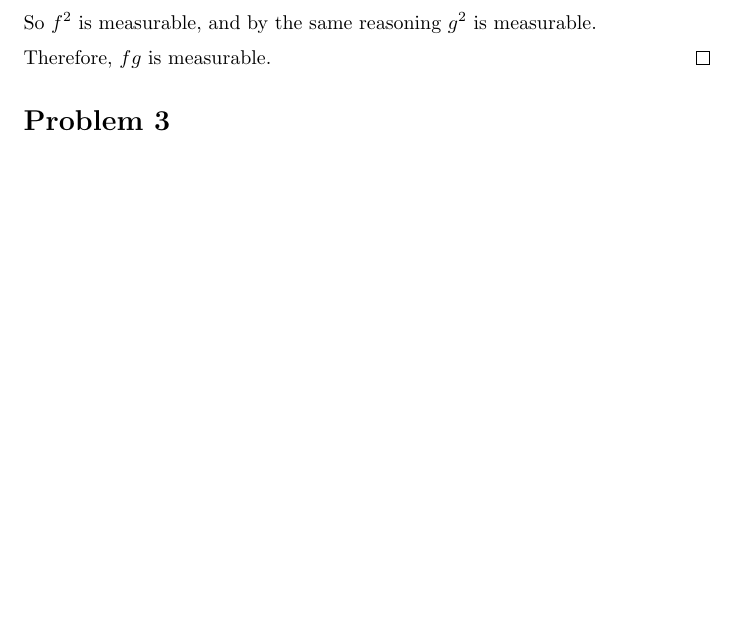
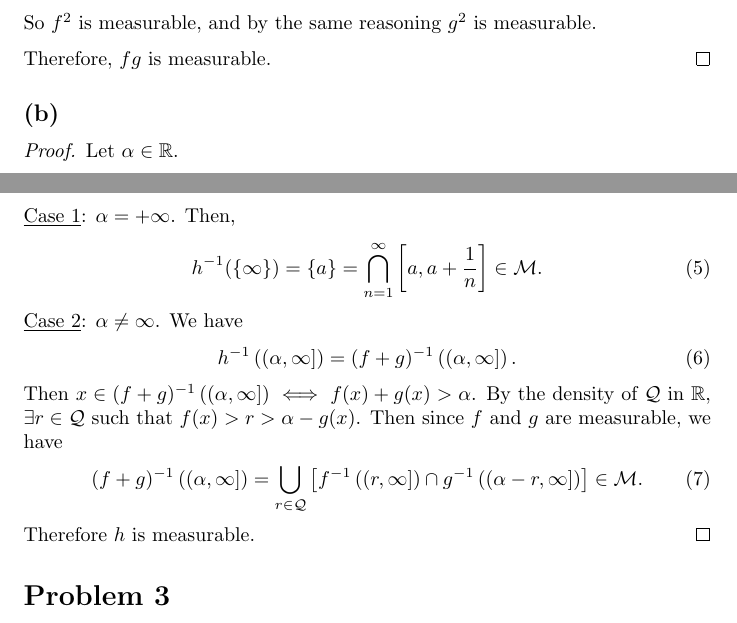
Before and after one commit to ovega14/FunctionalAnalysis_solutions, a LaTeX document (PS5/18.102_ps5.tex): part of page 1 of 4 before the commit and two parts of pages 1 and 2 of 4 after it, the two joined at a grey line, cut so that both start at the same text, the shorter picture padded with empty space. Compiled offline with pdfLaTeX.

Commit message:
finished prob 2

```diff
--- a/PS5/18.102_ps5.tex
+++ b/PS5/18.102_ps5.tex
@@ -20,6 +20,7 @@
 \newcommand{\R}{\mathbb{R}} %the real numbers
 \newcommand{\N}{\mathbb{N}} %the natural numbers
 \newcommand{\M}{\mathcal{M}} %set of all Lebesgue-measurable sets
+\newcommand{\Q}{\mathcal{Q}} % the rational numbers
 
 \title{18.102 Assignment 5}
 \author{Octavio Vega}
@@ -59,6 +60,24 @@ TODO TODO TODO
 	Therefore, $fg$ is measurable.
 \end{proof}
 
+\subsection*{(b)}
+\begin{proof}
+	Let $\alpha \in \R$.
+
+	\underline{Case 1}: $\alpha = +\infty$. Then,
+	\begin{equation}
+		h^{-1}(\{\infty\}) = \{a\} = \bigcap_{n=1}^{\infty}\left[a, a + \frac{1}{n}\right] \in \M.
+	\end{equation}
+	\underline{Case 2}: $\alpha \neq \infty$. We have
+	\begin{equation}
+		h^{-1}\left((\alpha, \infty]\right) = (f+g)^{-1}\left((\alpha, \infty]\right).
+	\end{equation}
+	Then $x \in (f+g)^{-1}\left((\alpha, \infty]\right) \iff f(x) + g(x) > \alpha$. By the density of $\Q$ in $\R$, $\exists r \in \Q$ such that $f(x) > r > \alpha - g(x)$. Then since $f$ and $g$ are measurable, we have
+	\begin{equation}
+		(f+g)^{-1}\left((\alpha, \infty]\right) = \bigcup_{r \in \Q} \left[f^{-1}\left((r,\infty]\right) \cap g^{-1}\left((\alpha - r,\infty]\right)\right] \in \M.
+	\end{equation}
+	Therefore $h$ is measurable.
+\end{proof}
 %%%%%%%%%%%%%%%%%%%%%%%%%%%%%%%%%%%%%%%%%%%%%%%%%%%%%%%%%%%%%%%%%%%%%%%%%%%%%%%%%%%%%%%%%%%%%%%%%%%%%%%%%%%%%%%%%%%%%%%%%%%%%%%%%%%%%%%%%%%%
 \section*{Problem 3}
 \subsection*{(a)}
```
Also changed, not shown: PS5/18.102_ps5.pdf, 4 other files.
